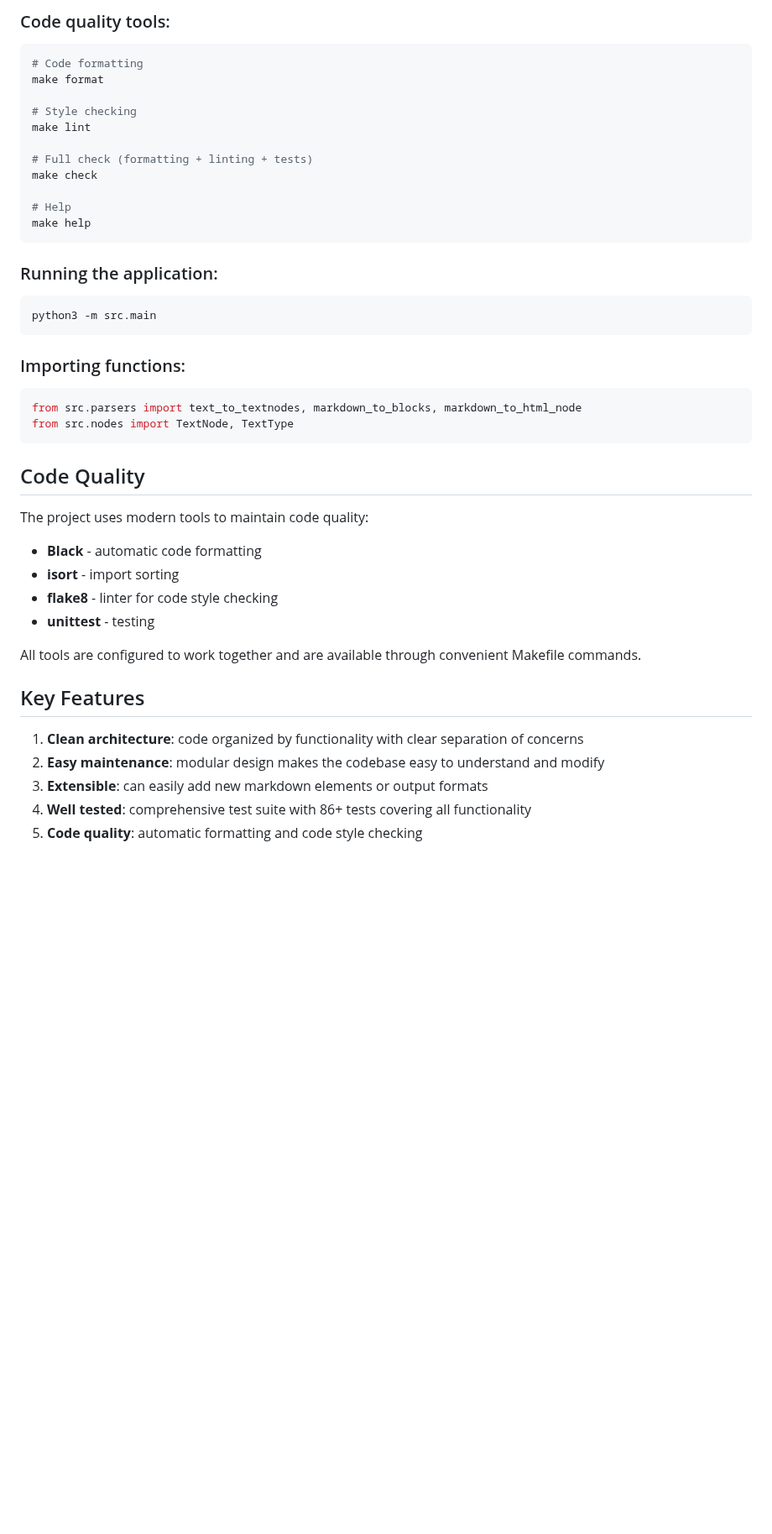
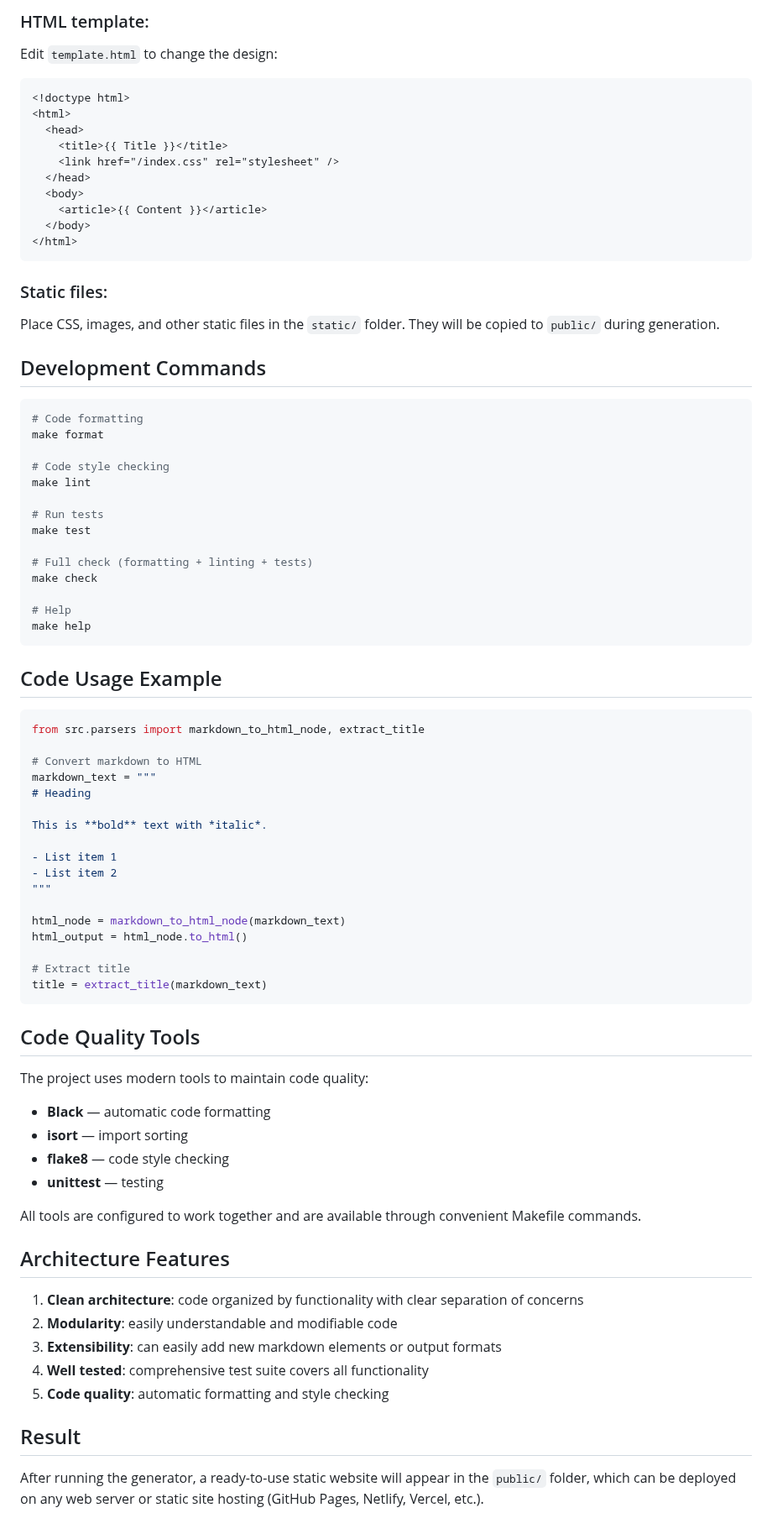
Before and after one commit to glebson1988/flatpy, a Markdown page: README.md, the part around one of its changes. Shown at 84% size. GitHub-like rendering; blank space fills up the shorter version.

Commit message:
Adjusting Readme

````diff
--- a/README.md
+++ b/README.md
@@ -79,12 +78,34 @@ make test
 ```
 
-### Code quality tools:
+### HTML template:
+Edit `template.html` to change the design:
+```html
+<!doctype html>
+<html>
+  <head>
+    <title>{{ Title }}</title>
+    <link href="/index.css" rel="stylesheet" />
+  </head>
+  <body>
+    <article>{{ Content }}</article>
+  </body>
+</html>
+```
+
+### Static files:
+Place CSS, images, and other static files in the `static/` folder. They will be copied to `public/` during generation.
+
+## Development Commands
+
 ```bash
 # Code formatting
 make format
 
-# Style checking
+# Code style checking
 make lint
+
+# Run tests
+make test
 
 # Full check (formatting + linting + tests)
 make check
@@ -93,32 +114,47 @@ make check
 make help
 ```
 
-### Running the application:
-```bash
-python3 -m src.main
+## Code Usage Example
+
+```python
+from src.parsers import markdown_to_html_node, extract_title
+
+# Convert markdown to HTML
+markdown_text = """
+# Heading
+
+This is **bold** text with *italic*.
+
+- List item 1
+- List item 2
+"""
+
+html_node = markdown_to_html_node(markdown_text)
+html_output = html_node.to_html()
+
+# Extract title
+title = extract_title(markdown_text)
 ```
 
-### Importing functions:
-```python
-from src.parsers import text_to_textnodes, markdown_to_blocks, markdown_to_html_node
-from src.nodes import TextNode, TextType
-```
-
-## Code Quality
+## Code Quality Tools
 
 The project uses modern tools to maintain code quality:
 
-- **Black** - automatic code formatting
-- **isort** - import sorting
-- **flake8** - linter for code style checking
-- **unittest** - testing
+- **Black** — automatic code formatting
+- **isort** — import sorting
+- **flake8** — code style checking
+- **unittest** — testing
 
 All tools are configured to work together and are available through convenient Makefile commands.
 
-## Key Features
+## Architecture Features
 
 1. **Clean architecture**: code organized by functionality with clear separation of concerns
-2. **Easy maintenance**: modular design makes the codebase easy to understand and modify
-3. **Extensible**: can easily add new markdown elements or output formats
-4. **Well tested**: comprehensive test suite with 86+ tests covering all functionality
-5. **Code quality**: automatic formatting and code style checking
+2. **Modularity**: easily understandable and modifiable code
+3. **Extensibility**: can easily add new markdown elements or output formats
+4. **Well tested**: comprehensive test suite covers all functionality
+5. **Code quality**: automatic formatting and style checking
+
+## Result
+
+After running the generator, a ready-to-use static website will appear in the `public/` folder, which can be deployed on any web server or static site hosting (GitHub Pages, Netlify, Vercel, etc.).
````
Also changed, not shown: other parts of README.md (+55 -56 lines).
